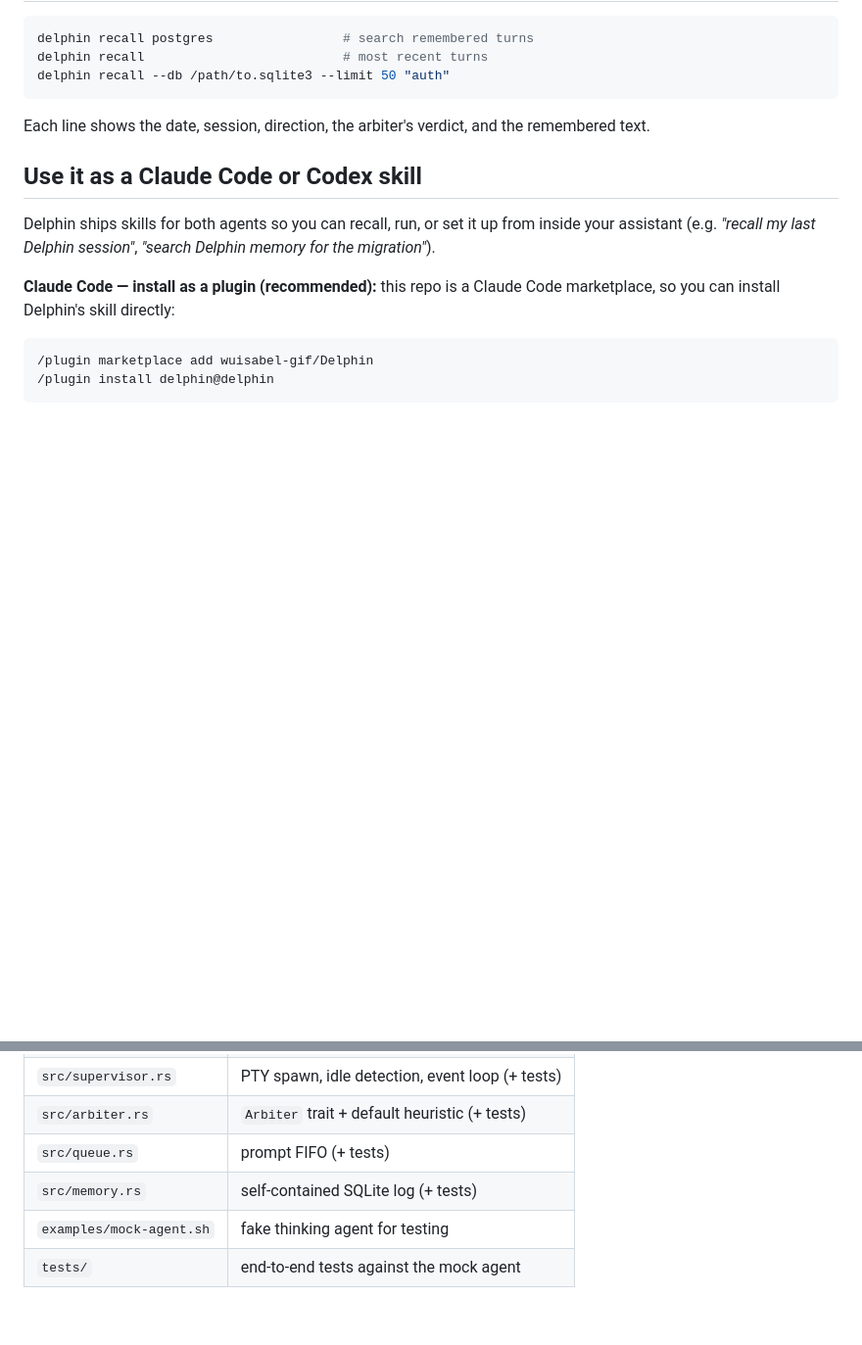
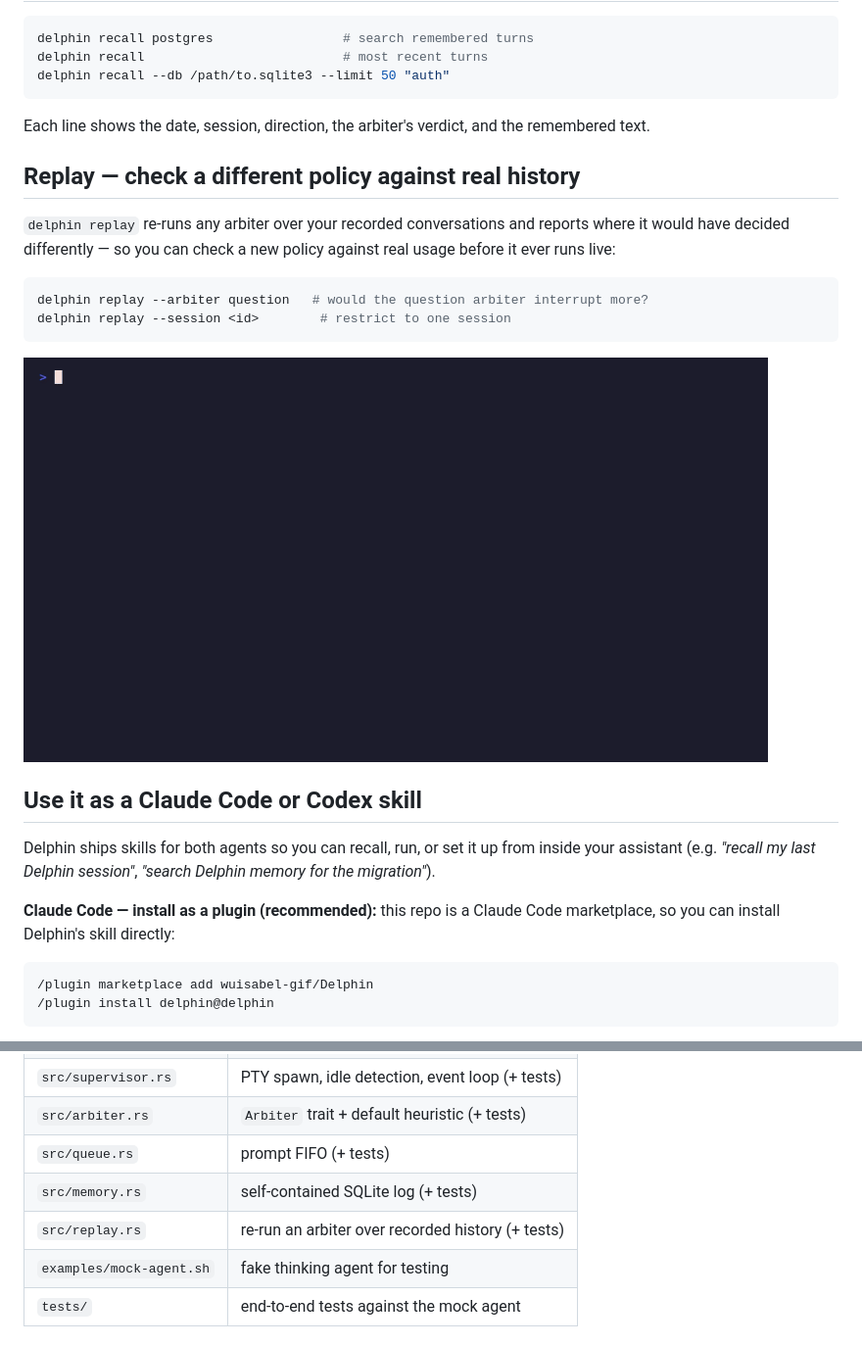
Before and after one commit to wuisabel-gif/Delphin, a Markdown page: README.md, 2 parts joined by grey strips. Shown at 98% size. Rendered like a GitHub page; blank space fills up the shorter version.

Commit message:
docs: add replay command section with demo

````diff
--- a/README.md
+++ b/README.md
@@ -253,6 +253,19 @@ delphin recall --db /path/to.sqlite3 --limit 50 "auth"
 Each line shows the date, session, direction, the arbiter's verdict, and the
 remembered text.
 
+## Replay — check a different policy against real history
+
+`delphin replay` re-runs any arbiter over your recorded conversations and
+reports where it would have decided differently — so you can check a new
+policy against real usage before it ever runs live:
+
+```bash
+delphin replay --arbiter question   # would the question arbiter interrupt more?
+delphin replay --session <id>        # restrict to one session
+```
+
+<img src="https://raw.githubusercontent.com/wuisabel-gif/Delphin/main/demo-replay.gif" alt="Delphin replay demo: a question queued under the heuristic arbiter is shown as an interrupt under the question arbiter" width="760"/>
+
 ## Use it as a Claude Code or Codex skill
 
 Delphin ships skills for both agents so you can recall, run, or set it up from
@@ -292,6 +305,7 @@ the wrapper. Plugin manifests live in [`.claude-plugin/`](.claude-plugin/).
 | `src/arbiter.rs` | `Arbiter` trait + default heuristic (+ tests) |
 | `src/queue.rs` | prompt FIFO (+ tests) |
 | `src/memory.rs` | self-contained SQLite log (+ tests) |
+| `src/replay.rs` | re-run an arbiter over recorded history (+ tests) |
 | `examples/mock-agent.sh` | fake thinking agent for testing |
 | `tests/` | end-to-end tests against the mock agent |
 
````
